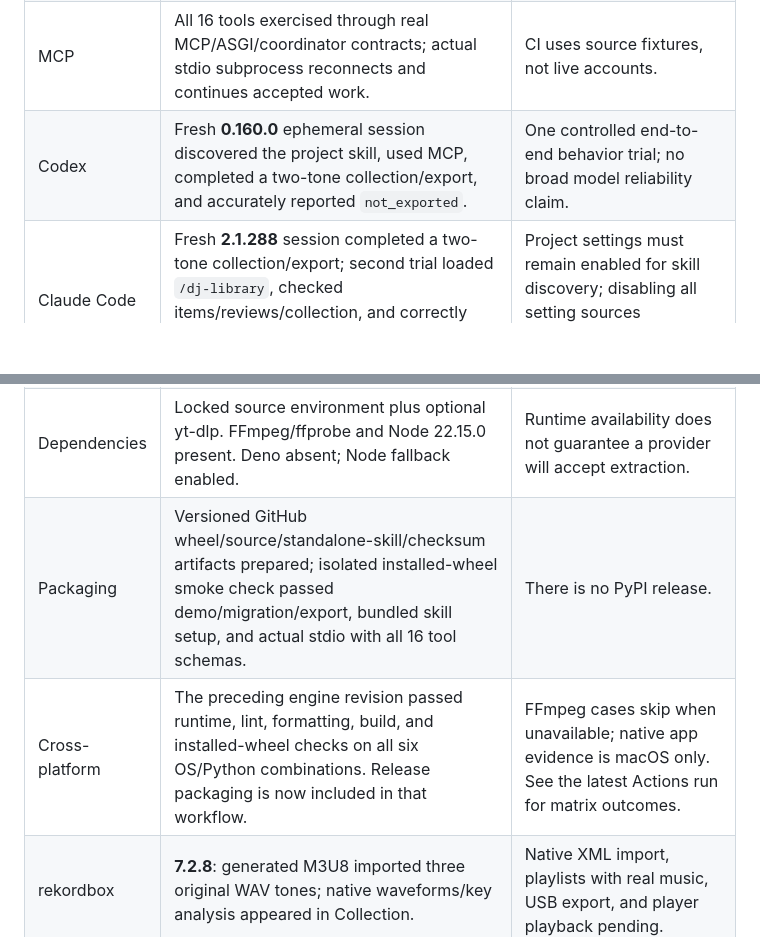
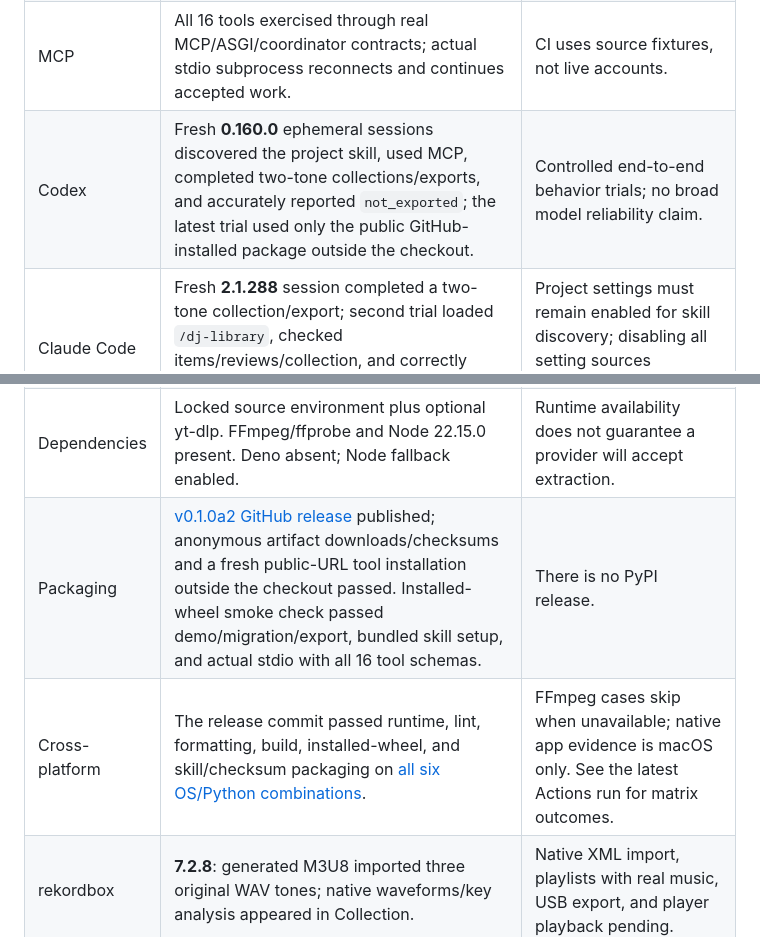
Before and after one commit to uneasymusings/dj-library-tool, a Markdown page: docs/STATUS.md, 2 parts joined by grey strips. GitHub-like rendering; blank space fills up the shorter version.

```diff
--- a/docs/STATUS.md
+++ b/docs/STATUS.md
@@ -18,12 +18,12 @@ Updated 2026-10-03. Version 0.1.0a2. **Ready for supervised toolkit trials.** Th
 | Local runtime | **115 tests passed** on macOS/Python 3.13, including a 200-item batch, review races, idempotency, partial retries, restart/fencing, auth, corruption, export readback, subprocess bounds/cancellation, CLI and MCP. | No multi-hour or 10,000-track performance claim. |
 | Audio | Real WAV, FLAC, MP3, M4A, and AIFF decoding locally. Managed FLAC labels and original/final hashes checked. | Lossless output does not prove lossless source fidelity; no acoustic identity. |
 | MCP | All 16 tools exercised through real MCP/ASGI/coordinator contracts; actual stdio subprocess reconnects and continues accepted work. | CI uses source fixtures, not live accounts. |
-| Codex | Fresh **0.160.0** ephemeral session discovered the project skill, used MCP, completed a two-tone collection/export, and accurately reported `not_exported`. | One controlled end-to-end behavior trial; no broad model reliability claim. |
+| Codex | Fresh **0.160.0** ephemeral sessions discovered the project skill, used MCP, completed two-tone collections/exports, and accurately reported `not_exported`; the latest trial used only the public GitHub-installed package outside the checkout. | Controlled end-to-end behavior trials; no broad model reliability claim. |
 | Claude Code | Fresh **2.1.288** session completed a two-tone collection/export; second trial loaded `/dj-library`, checked items/reviews/collection, and correctly rejected an ordinary folder as USB evidence. | Project settings must remain enabled for skill discovery; disabling all setting sources suppressed it in the first trial. |
 | Live sources | Bandcamp extractor fixture, SoundCloud publisher-declared CC0 track, and Blender's YouTube open movie each inspected, downloaded, decoded, tagged into managed FLAC, and cataloged successfully. | Three individual successes do not establish universal provider compatibility or DJ source quality. Removed YouTube fixture failed. |
 | Dependencies | Locked source environment plus optional yt-dlp. FFmpeg/ffprobe and Node 22.15.0 present. Deno absent; Node fallback enabled. | Runtime availability does not guarantee a provider will accept extraction. |
-| Packaging | Versioned GitHub wheel/source/standalone-skill/checksum artifacts prepared; isolated installed-wheel smoke check passed demo/migration/export, bundled skill setup, and actual stdio with all 16 tool schemas. | There is no PyPI release. |
-| Cross-platform | The preceding engine revision passed runtime, lint, formatting, build, and installed-wheel checks on all six OS/Python combinations. Release packaging is now included in that workflow. | FFmpeg cases skip when unavailable; native app evidence is macOS only. See the latest Actions run for matrix outcomes. |
+| Packaging | [v0.1.0a2 GitHub release](https://github.com/uneasymusings/dj-library-tool/releases/tag/v0.1.0a2) published; anonymous artifact downloads/checksums and a fresh public-URL tool installation outside the checkout passed. Installed-wheel smoke check passed demo/migration/export, bundled skill setup, and actual stdio with all 16 tool schemas. | There is no PyPI release. |
+| Cross-platform | The release commit passed runtime, lint, formatting, build, installed-wheel, and skill/checksum packaging on [all six OS/Python combinations](https://github.com/uneasymusings/dj-library-tool/actions/runs/37155504190). | FFmpeg cases skip when unavailable; native app evidence is macOS only. See the latest Actions run for matrix outcomes. |
 | rekordbox | **7.2.8**: generated M3U8 imported three original WAV tones; native waveforms/key analysis appeared in Collection. | Native XML import, playlists with real music, USB export, and player playback pending. |
 | Serato | **DJ Pro 3.1.5** launched and its Files/library interface was visible. | Import/analysis not verified: the computer-use service timed out, then screen capture failed. No direct crate/database write performed. |
 | USB | Read-only preflight tested for missing paths, folders, mount reporting, and capacity. No external physical disk was connected during the app check. | Target volume/player model required; no filesystem, export database, or hardware playback verification. |
```
Also changed, not shown: docs/VALIDATION.md (+17 -1 lines).
